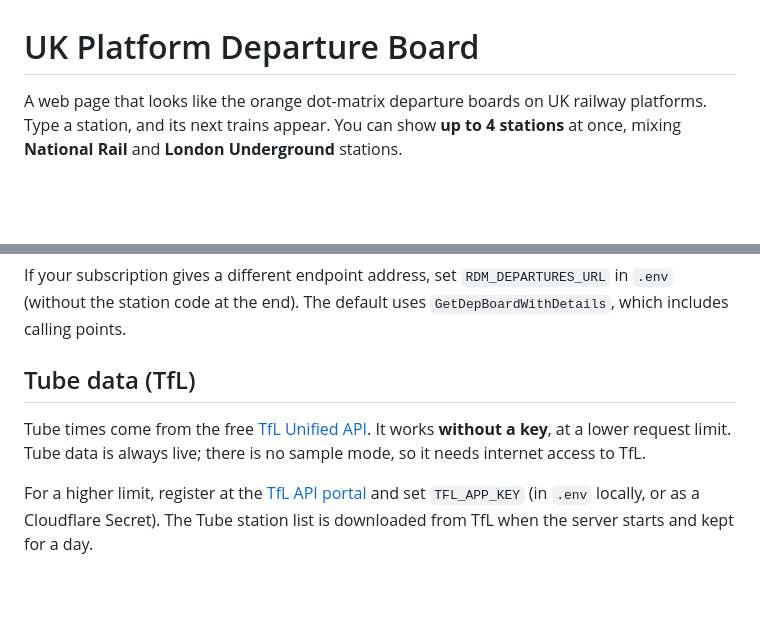
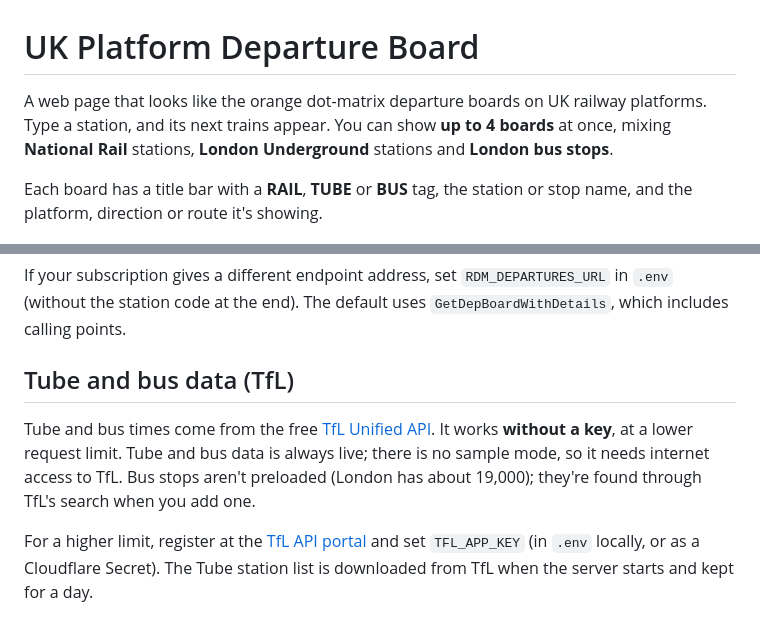
Before and after one commit to garghe/uk-plaform-train-board, a Markdown page: README.md, 2 parts joined by grey strips. Drawn GitHub-style; blank space fills up the shorter version.

```diff
--- a/README.md
+++ b/README.md
@@ -1,6 +1,8 @@
 # UK Platform Departure Board
 
-A web page that looks like the orange dot-matrix departure boards on UK railway platforms. Type a station, and its next trains appear. You can show **up to 4 stations** at once, mixing **National Rail** and **London Underground** stations.
+A web page that looks like the orange dot-matrix departure boards on UK railway platforms. Type a station, and its next trains appear. You can show **up to 4 boards** at once, mixing **National Rail** stations, **London Underground** stations and **London bus stops**.
+
+Each board has a title bar with a **RAIL**, **TUBE** or **BUS** tag, the station or stop name, and the platform, direction or route it's showing.
 
 ![Four stations](docs/screenshot-4-stations.png)
 
@@ -86,9 +101,9 @@ The key stays on the server. It is never sent to the browser, and `.env` is excl
 
 If your subscription gives a different endpoint address, set `RDM_DEPARTURES_URL` in `.env` (without the station code at the end). The default uses `GetDepBoardWithDetails`, which includes calling points.
 
-## Tube data (TfL)
+## Tube and bus data (TfL)
 
-Tube times come from the free [TfL Unified API](https://api.tfl.gov.uk). It works **without a key**, at a lower request limit. Tube data is always live; there is no sample mode, so it needs internet access to TfL.
+Tube and bus times come from the free [TfL Unified API](https://api.tfl.gov.uk). It works **without a key**, at a lower request limit. Tube and bus data is always live; there is no sample mode, so it needs internet access to TfL. Bus stops aren't preloaded (London has about 19,000); they're found through TfL's search when you add one.
 
 For a higher limit, register at the [TfL API portal](https://api-portal.tfl.gov.uk/) and set `TFL_APP_KEY` (in `.env` locally, or as a Cloudflare Secret). The Tube station list is downloaded from TfL when the server starts and kept for a day.
 
```
Also changed, not shown: other parts of README.md (+18 -4 lines), docs/screenshot-buses.png (added), 4 other files.
